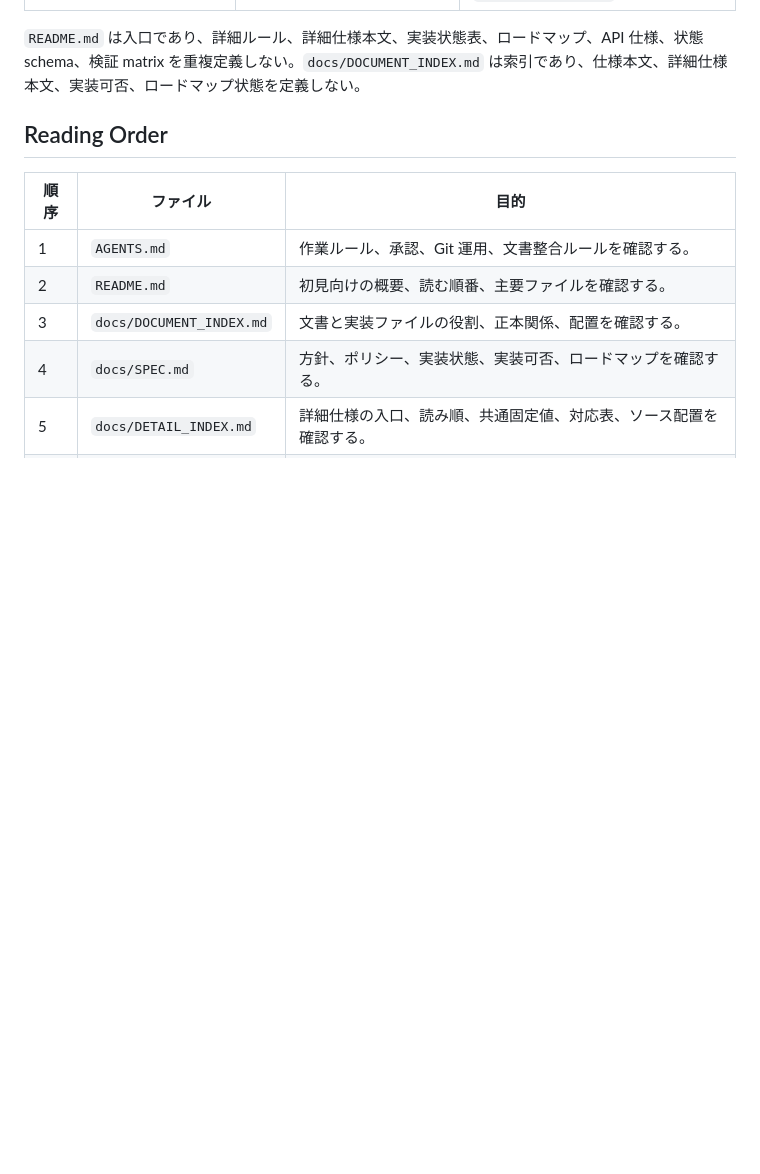
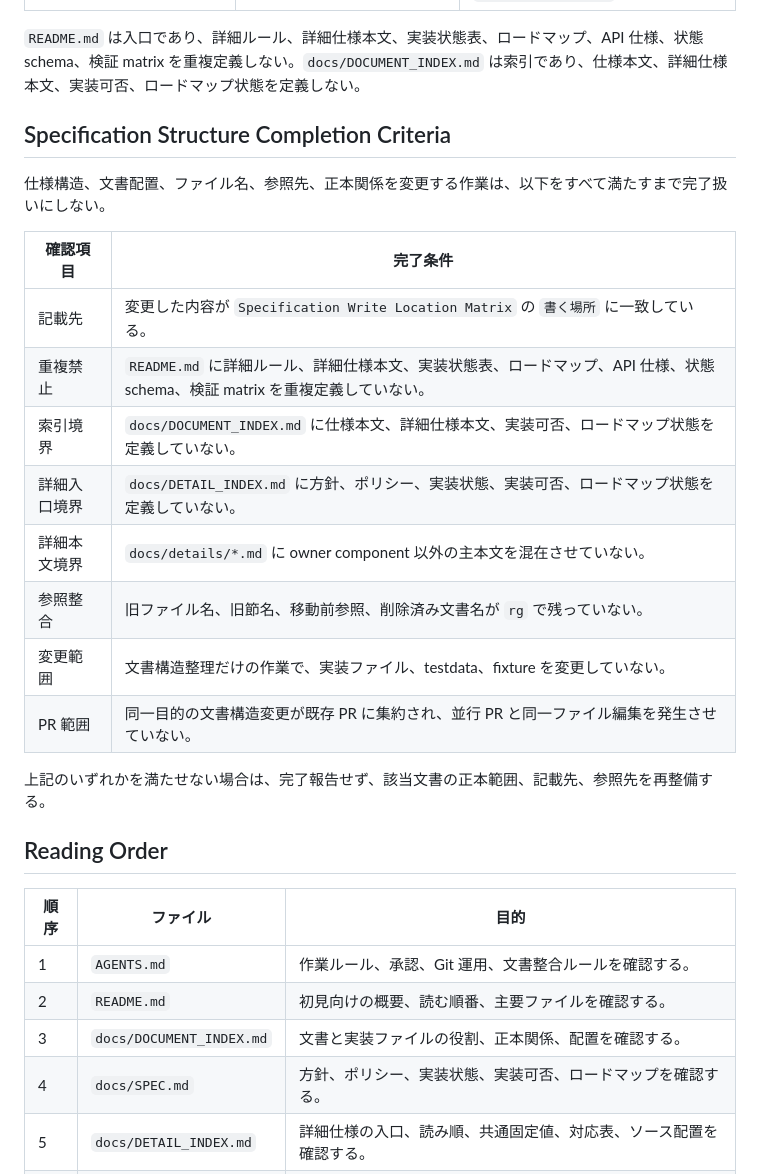
Before and after one commit to fqwink/Build-Scripts, a Markdown page: docs/DOCUMENT_INDEX.md, the part around the change. Drawn GitHub-style; blank space fills up the shorter version.

Commit message:
Add specification structure completion criteria

```diff
--- a/docs/DOCUMENT_INDEX.md
+++ b/docs/DOCUMENT_INDEX.md
@@ -51,6 +51,23 @@
 | 初見向け概要、最小限の読む順番、主要ファイル案内 | `README.md` | `docs/SPEC.md`、`docs/DETAIL_INDEX.md`、`docs/details/*.md` |
 
 `README.md` は入口であり、詳細ルール、詳細仕様本文、実装状態表、ロードマップ、API 仕様、状態 schema、検証 matrix を重複定義しない。`docs/DOCUMENT_INDEX.md` は索引であり、仕様本文、詳細仕様本文、実装可否、ロードマップ状態を定義しない。
+
+## Specification Structure Completion Criteria
+
+仕様構造、文書配置、ファイル名、参照先、正本関係を変更する作業は、以下をすべて満たすまで完了扱いにしない。
+
+| 確認項目 | 完了条件 |
+|----------|----------|
+| 記載先 | 変更した内容が `Specification Write Location Matrix` の `書く場所` に一致している。 |
+| 重複禁止 | `README.md` に詳細ルール、詳細仕様本文、実装状態表、ロードマップ、API 仕様、状態 schema、検証 matrix を重複定義していない。 |
+| 索引境界 | `docs/DOCUMENT_INDEX.md` に仕様本文、詳細仕様本文、実装可否、ロードマップ状態を定義していない。 |
+| 詳細入口境界 | `docs/DETAIL_INDEX.md` に方針、ポリシー、実装状態、実装可否、ロードマップ状態を定義していない。 |
+| 詳細本文境界 | `docs/details/*.md` に owner component 以外の主本文を混在させていない。 |
+| 参照整合 | 旧ファイル名、旧節名、移動前参照、削除済み文書名が `rg` で残っていない。 |
+| 変更範囲 | 文書構造整理だけの作業で、実装ファイル、testdata、fixture を変更していない。 |
+| PR 範囲 | 同一目的の文書構造変更が既存 PR に集約され、並行 PR と同一ファイル編集を発生させていない。 |
+
+上記のいずれかを満たせない場合は、完了報告せず、該当文書の正本範囲、記載先、参照先を再整備する。
 
 ## Reading Order
 
```
